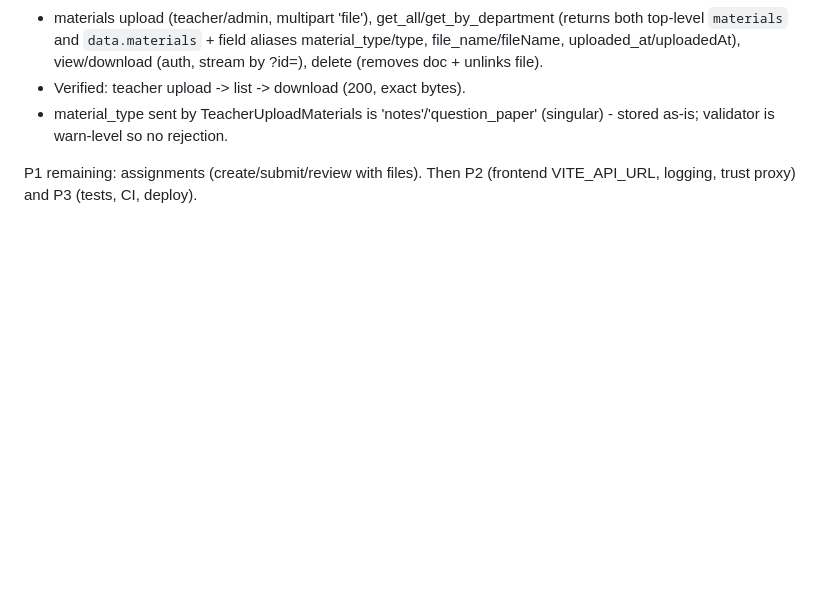
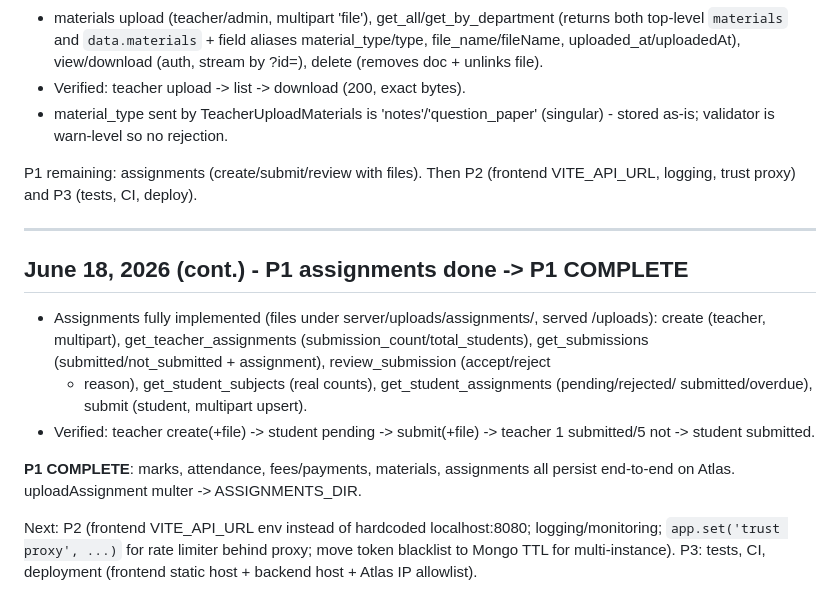
Before and after one commit to greninja-op/integrated-campus-portal, a Markdown page: AI_MEMORY.md, the part around the change. Drawn GitHub-style; blank space fills up the shorter version.

Commit message:
auto: save changes via hook

```diff
--- a/AI_MEMORY.md
+++ b/AI_MEMORY.md
@@ -1945,3 +1945,22 @@ VITE_API_URL env, logging/monitoring, trust proxy) and P3 (tests, CI, deploy).
 
 P1 remaining: assignments (create/submit/review with files). Then P2 (frontend
 VITE_API_URL, logging, trust proxy) and P3 (tests, CI, deploy).
+
+
+---
+
+## June 18, 2026 (cont.) - P1 assignments done -> P1 COMPLETE
+
+- Assignments fully implemented (files under server/uploads/assignments/, served /uploads):
+  create (teacher, multipart), get_teacher_assignments (submission_count/total_students),
+  get_submissions (submitted/not_submitted + assignment), review_submission (accept/reject
+  + reason), get_student_subjects (real counts), get_student_assignments (pending/rejected/
+  submitted/overdue), submit (student, multipart upsert).
+- Verified: teacher create(+file) -> student pending -> submit(+file) -> teacher 1 submitted/5 not -> student submitted.
+
+**P1 COMPLETE**: marks, attendance, fees/payments, materials, assignments all persist
+end-to-end on Atlas. uploadAssignment multer -> ASSIGNMENTS_DIR.
+
+Next: P2 (frontend VITE_API_URL env instead of hardcoded localhost:8080; logging/monitoring;
+`app.set('trust proxy', ...)` for rate limiter behind proxy; move token blacklist to Mongo TTL
+for multi-instance). P3: tests, CI, deployment (frontend static host + backend host + Atlas IP allowlist).
```
